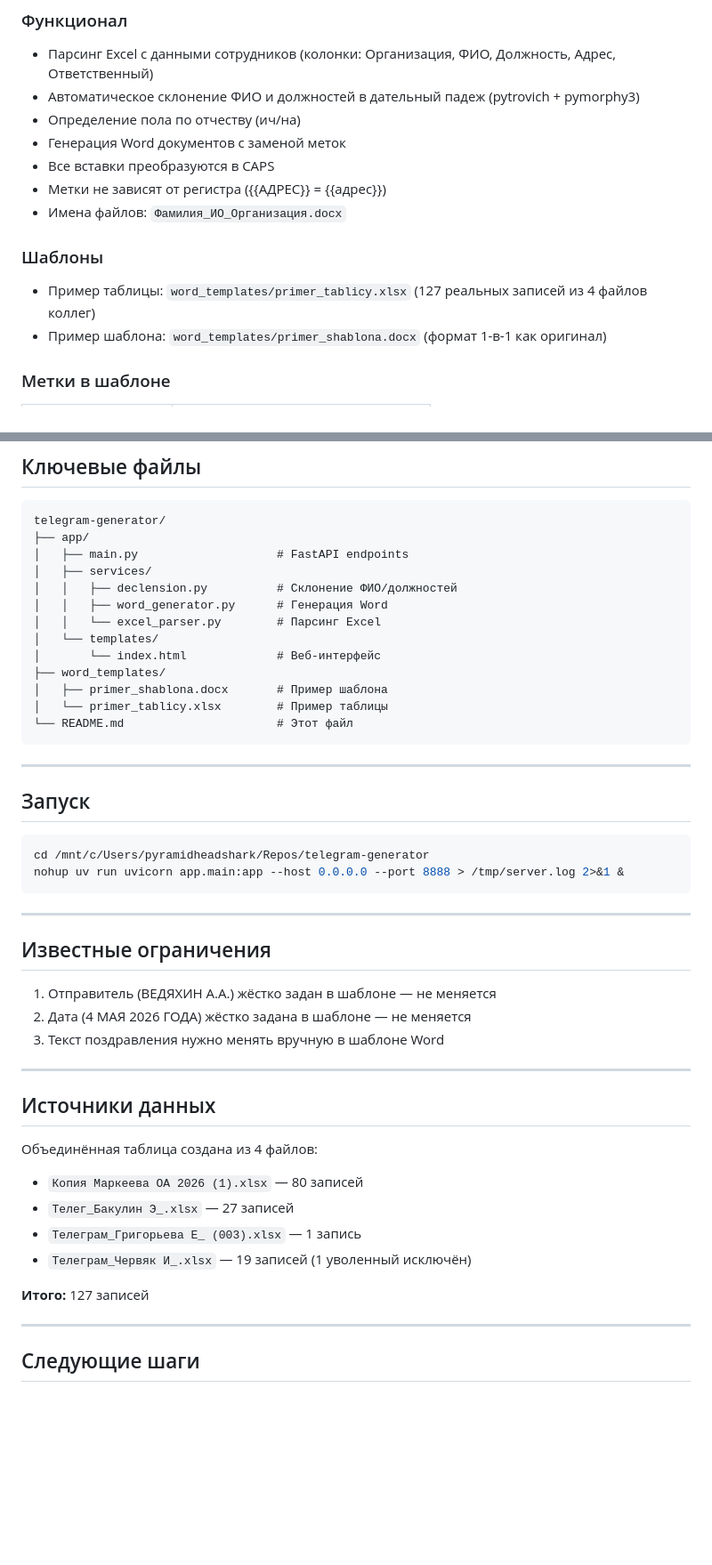
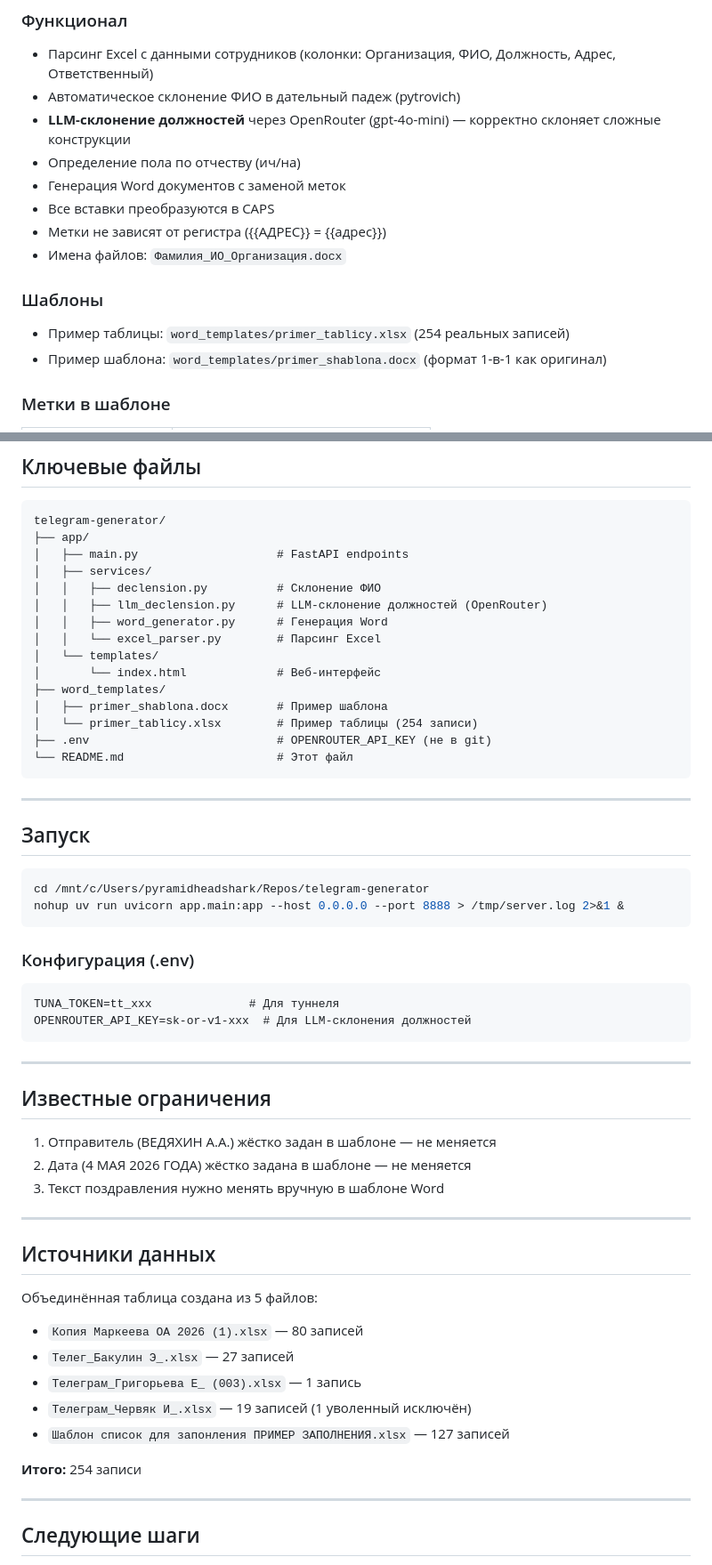
Before and after one commit to pyramidheadshark/telegram-generator, a Markdown page: README.md, 2 parts joined by grey strips. Shown at 89% size. Rendered like a GitHub page; blank space fills up the shorter version.

Commit message:
docs: update README for v2.0 with LLM declension

````diff
--- a/README.md
+++ b/README.md
@@ -14,7 +14,8 @@
 
 ### Функционал
 - Парсинг Excel с данными сотрудников (колонки: Организация, ФИО, Должность, Адрес, Ответственный)
-- Автоматическое склонение ФИО и должностей в дательный падеж (pytrovich + pymorphy3)
+- Автоматическое склонение ФИО в дательный падеж (pytrovich)
+- **LLM-склонение должностей** через OpenRouter (gpt-4o-mini) — корректно склоняет сложные конструкции
 - Определение пола по отчеству (ич/на)
 - Генерация Word документов с заменой меток
 - Все вставки преобразуются в CAPS
@@ -22,7 +23,7 @@
 - Имена файлов: `Фамилия_ИО_Организация.docx`
 
 ### Шаблоны
-- Пример таблицы: `word_templates/primer_tablicy.xlsx` (127 реальных записей из 4 файлов коллег)
+- Пример таблицы: `word_templates/primer_tablicy.xlsx` (254 реальных записей)
 - Пример шаблона: `word_templates/primer_shablona.docx` (формат 1-в-1 как оригинал)
 
 ### Метки в шаблоне
@@ -44,14 +45,16 @@ telegram-generator/
 ├── app/
 │   ├── main.py                    # FastAPI endpoints
 │   ├── services/
-│   │   ├── declension.py          # Склонение ФИО/должностей
+│   │   ├── declension.py          # Склонение ФИО
+│   │   ├── llm_declension.py      # LLM-склонение должностей (OpenRouter)
 │   │   ├── word_generator.py      # Генерация Word
 │   │   └── excel_parser.py        # Парсинг Excel
 │   └── templates/
 │       └── index.html             # Веб-интерфейс
 ├── word_templates/
 │   ├── primer_shablona.docx       # Пример шаблона
-│   └── primer_tablicy.xlsx        # Пример таблицы
+│   └── primer_tablicy.xlsx        # Пример таблицы (254 записи)
+├── .env                           # OPENROUTER_API_KEY (не в git)
 └── README.md                      # Этот файл
 ```
 
@@ -62,6 +65,13 @@ telegram-generator/
 ```bash
 cd /mnt/c/Users/pyramidheadshark/Repos/telegram-generator
 nohup uv run uvicorn app.main:app --host 0.0.0.0 --port 8888 > /tmp/server.log 2>&1 &
+```
+
+### Конфигурация (.env)
+
+```
+TUNA_TOKEN=tt_xxx              # Для туннеля
+OPENROUTER_API_KEY=sk-or-v1-xxx  # Для LLM-склонения должностей
 ```
 
 ---
@@ -76,13 +86,14 @@ nohup uv run uvicorn app.main:app --host 0.0.0.0 --port 8888 > /tmp/server.log 2
 
 ## Источники данных
 
-Объединённая таблица создана из 4 файлов:
+Объединённая таблица создана из 5 файлов:
 - `Копия Маркеева ОА 2026 (1).xlsx` — 80 записей
 - `Телег_Бакулин Э_.xlsx` — 27 записей
 - `Телеграм_Григорьева Е_ (003).xlsx` — 1 запись
 - `Телеграм_Червяк И_.xlsx` — 19 записей (1 уволенный исключён)
+- `Шаблон список для запонления ПРИМЕР ЗАПОЛНЕНИЯ.xlsx` — 127 записей
 
-**Итого:** 127 записей
+**Итого:** 254 записи
 
 ---
 
````
Also changed, not shown: other parts of README.md (+1 -1 lines).
